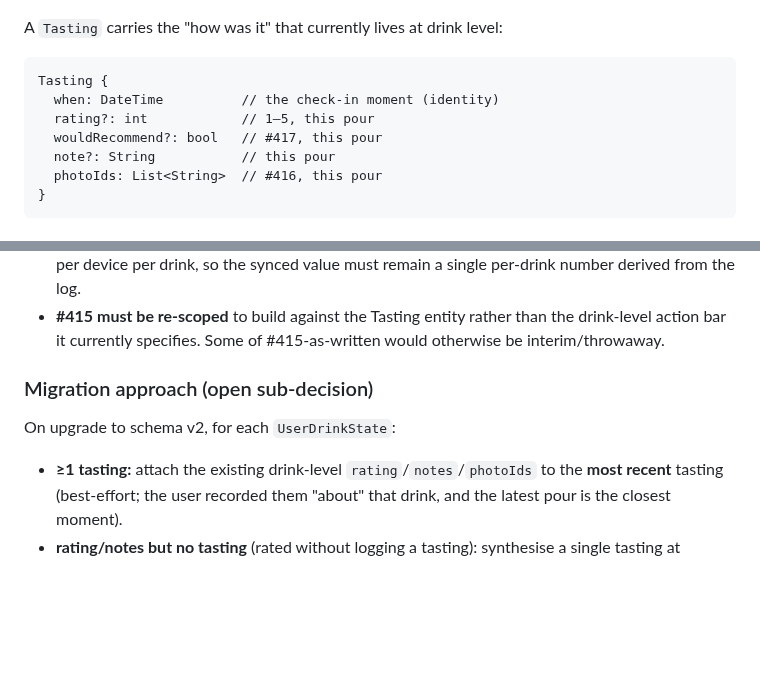
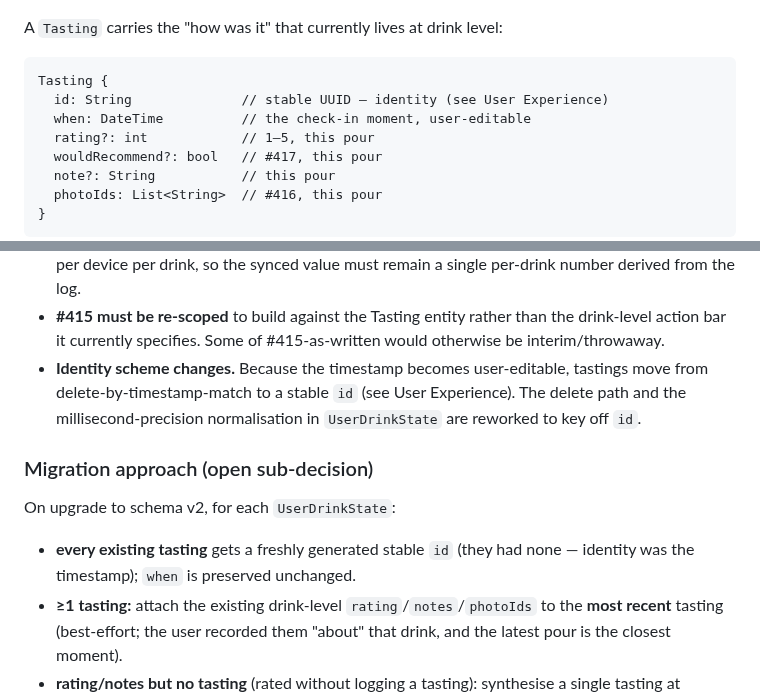
Before and after one commit to richardthe3rd/cambridge-beer-festival-app, a Markdown page: docs/adr/0006-tasting-as-primary-my-festival-entity.md, 2 parts joined by grey strips. Drawn GitHub-style; blank space fills up the shorter version.

````diff
--- a/docs/adr/0006-tasting-as-primary-my-festival-entity.md
+++ b/docs/adr/0006-tasting-as-primary-my-festival-entity.md
@@ -34,7 +34,8 @@ A `Tasting` carries the "how was it" that currently lives at drink level:
 
 ```
 Tasting {
-  when: DateTime          // the check-in moment (identity)
+  id: String              // stable UUID — identity (see User Experience)
+  when: DateTime          // the check-in moment, user-editable
   rating?: int            // 1–5, this pour
   wouldRecommend?: bool   // #417, this pour
   note?: String           // this pour
@@ -120,9 +164,15 @@ the campaign's local-first / free-tier / low-ops constraints.
 - **#415 must be re-scoped** to build against the Tasting entity rather than the
   drink-level action bar it currently specifies. Some of #415-as-written would
   otherwise be interim/throwaway.
+- **Identity scheme changes.** Because the timestamp becomes user-editable,
+  tastings move from delete-by-timestamp-match to a stable `id` (see User
+  Experience). The delete path and the millisecond-precision normalisation in
+  `UserDrinkState` are reworked to key off `id`.
 
 ### Migration approach (open sub-decision)
 On upgrade to schema v2, for each `UserDrinkState`:
+- **every existing tasting** gets a freshly generated stable `id` (they had
+  none — identity was the timestamp); `when` is preserved unchanged.
 - **≥1 tasting:** attach the existing drink-level `rating`/`notes`/`photoIds`
   to the **most recent** tasting (best-effort; the user recorded them "about"
   that drink, and the latest pour is the closest moment).
````
Also changed, not shown: other parts of docs/adr/0006-tasting-as-primary-my-festival-entity.md (+49 -2 lines).
